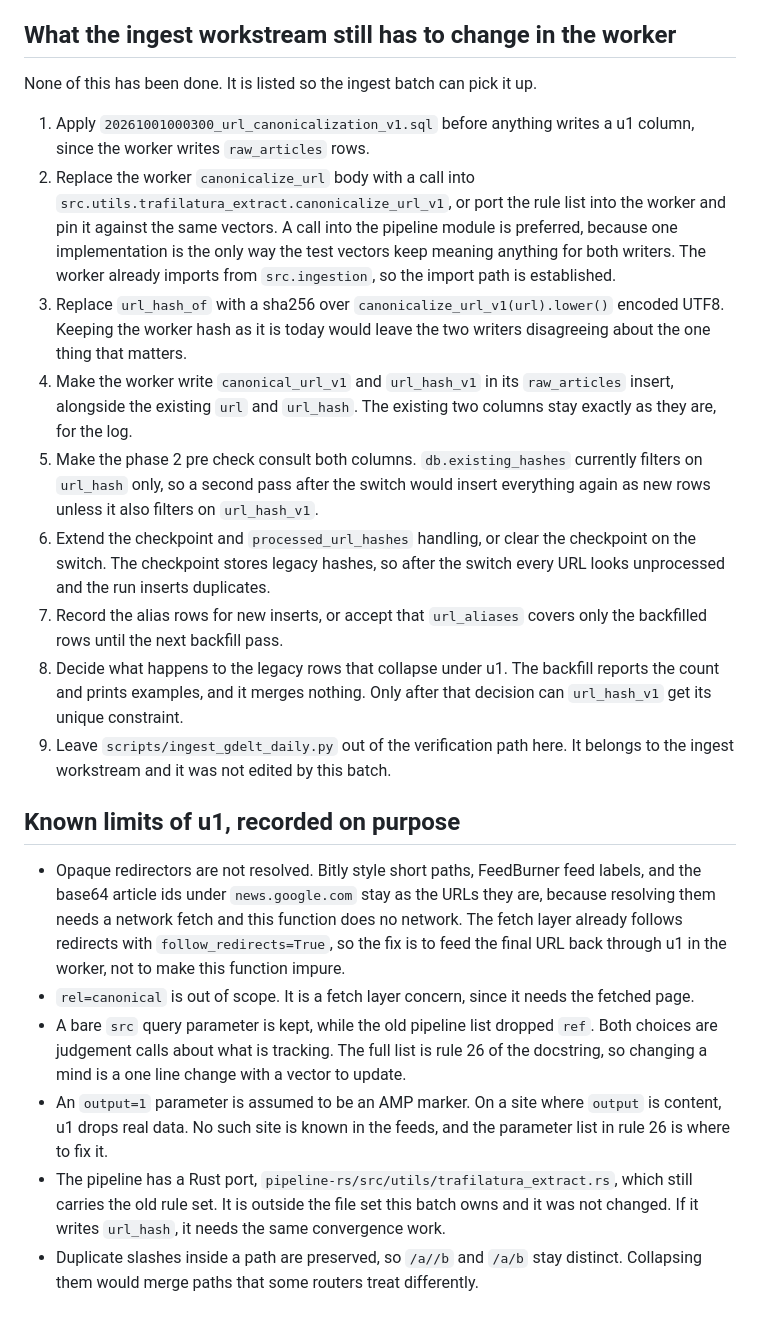
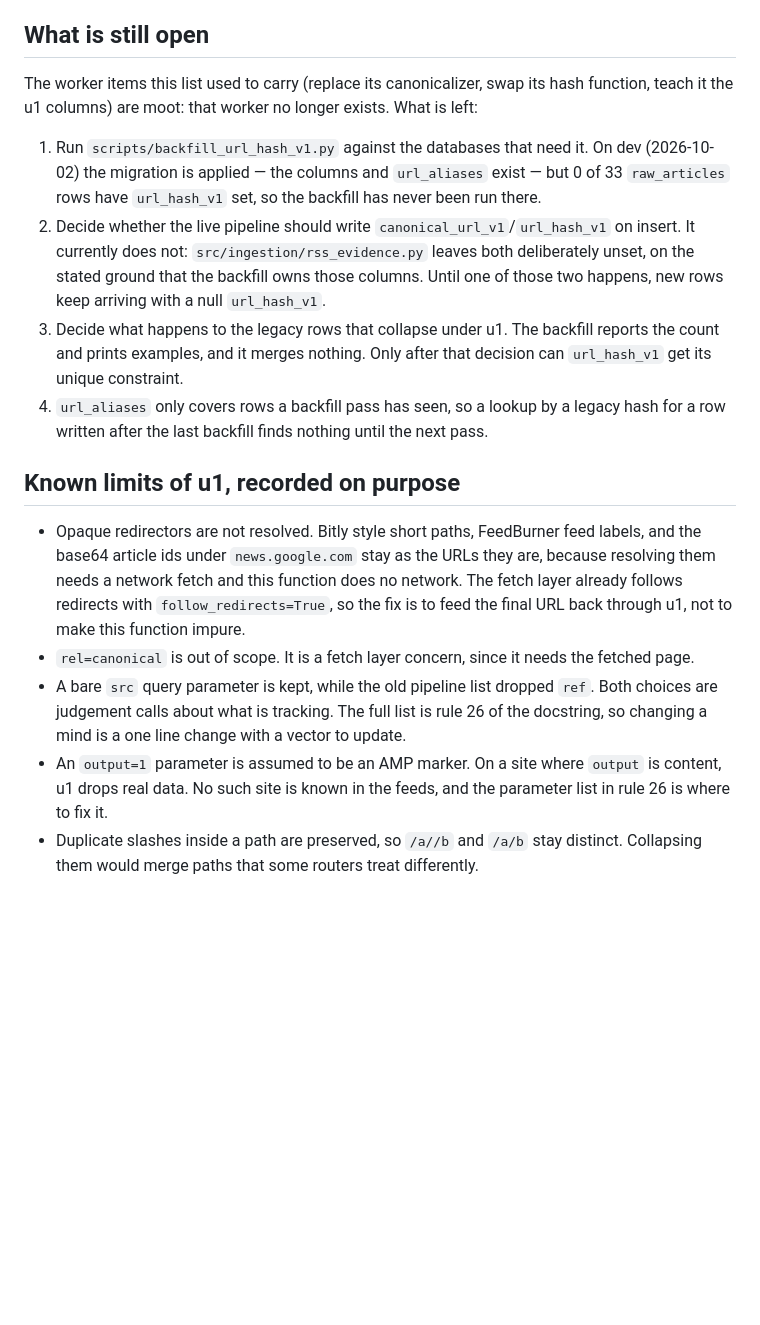
Before and after one commit to Valk-db/news-pipeline, a Markdown page: docs/url-canonicalization-v1.md, the part around one of its changes. Drawn GitHub-style; blank space fills up the shorter version.

```diff
--- a/docs/url-canonicalization-v1.md
+++ b/docs/url-canonicalization-v1.md
@@ -125,37 +134,27 @@ archive. A later scheme, u2, should drop the global lowercasing. That change
 alters every hash, so it needs its own column set and its own signed log epoch,
 the same way u1 does now.
 
-## What the ingest workstream still has to change in the worker
+## What is still open
 
-None of this has been done. It is listed so the ingest batch can pick it up.
+The worker items this list used to carry (replace its canonicalizer, swap its
+hash function, teach it the u1 columns) are moot: that worker no longer exists.
+What is left:
 
-1. Apply `20261001000300_url_canonicalization_v1.sql` before anything writes a
-   u1 column, since the worker writes `raw_articles` rows.
-2. Replace the worker `canonicalize_url` body with a call into
-   `src.utils.trafilatura_extract.canonicalize_url_v1`, or port the rule list
-   into the worker and pin it against the same vectors. A call into the pipeline
-   module is preferred, because one implementation is the only way the test
-   vectors keep meaning anything for both writers. The worker already imports
-   from `src.ingestion`, so the import path is established.
-3. Replace `url_hash_of` with a sha256 over `canonicalize_url_v1(url).lower()`
-   encoded UTF8. Keeping the worker hash as it is today would leave the two
-   writers disagreeing about the one thing that matters.
-4. Make the worker write `canonical_url_v1` and `url_hash_v1` in its
-   `raw_articles` insert, alongside the existing `url` and `url_hash`. The
-   existing two columns stay exactly as they are, for the log.
-5. Make the phase 2 pre check consult both columns. `db.existing_hashes`
-   currently filters on `url_hash` only, so a second pass after the switch would
-   insert everything again as new rows unless it also filters on `url_hash_v1`.
-6. Extend the checkpoint and `processed_url_hashes` handling, or clear the
-   checkpoint on the switch. The checkpoint stores legacy hashes, so after the
-   switch every URL looks unprocessed and the run inserts duplicates.
-7. Record the alias rows for new inserts, or accept that `url_aliases` covers
-   only the backfilled rows until the next backfill pass.
-8. Decide what happens to the legacy rows that collapse under u1. The backfill
+1. Run `scripts/backfill_url_hash_v1.py` against the databases that need it. On dev
+   (2026-10-02) the migration is applied — the columns and `url_aliases` exist —
+   but 0 of 33 `raw_articles` rows have `url_hash_v1` set, so the backfill has
+   never been run there.
+2. Decide whether the live pipeline should write `canonical_url_v1`/`url_hash_v1`
+   on insert. It currently does not: `src/ingestion/rss_evidence.py` leaves both
+   deliberately unset, on the stated ground that the backfill owns those columns.
+   Until one of those two happens, new rows keep arriving with a null
+   `url_hash_v1`.
+3. Decide what happens to the legacy rows that collapse under u1. The backfill
    reports the count and prints examples, and it merges nothing. Only after that
    decision can `url_hash_v1` get its unique constraint.
-9. Leave `scripts/ingest_gdelt_daily.py` out of the verification path here.
-   It belongs to the ingest workstream and it was not edited by this batch.
+4. `url_aliases` only covers rows a backfill pass has seen, so a lookup by a
+   legacy hash for a row written after the last backfill finds nothing until the
+   next pass.
 
 ## Known limits of u1, recorded on purpose
 
@@ -164,7 +163,7 @@ None of this has been done. It is listed so the ingest batch can pick it up.
     they are, because resolving them needs a network fetch and this function does
     no network. The fetch layer already follows redirects with
     `follow_redirects=True`, so the fix is to feed the final URL back through
-    u1 in the worker, not to make this function impure.
+    u1, not to make this function impure.
   * `rel=canonical` is out of scope. It is a fetch layer concern, since it needs
     the fetched page.
   * A bare `src` query parameter is kept, while the old pipeline list dropped
@@ -174,9 +173,6 @@ None of this has been done. It is listed so the ingest batch can pick it up.
   * An `output=1` parameter is assumed to be an AMP marker. On a site where
     `output` is content, u1 drops real data. No such site is known in the feeds,
     and the parameter list in rule 26 is where to fix it.
-  * The pipeline has a Rust port, `pipeline-rs/src/utils/trafilatura_extract.rs`,
-  which still carries the old rule set. It is outside the file set this batch owns and it
-  was not changed. If it writes `url_hash`, it needs the same convergence work.
   * Duplicate slashes inside a path are preserved, so `/a//b` and `/a/b` stay
     distinct. Collapsing them would merge paths that some routers treat
     differently.
```
Also changed, not shown: other parts of docs/url-canonicalization-v1.md (+34 -25 lines).
